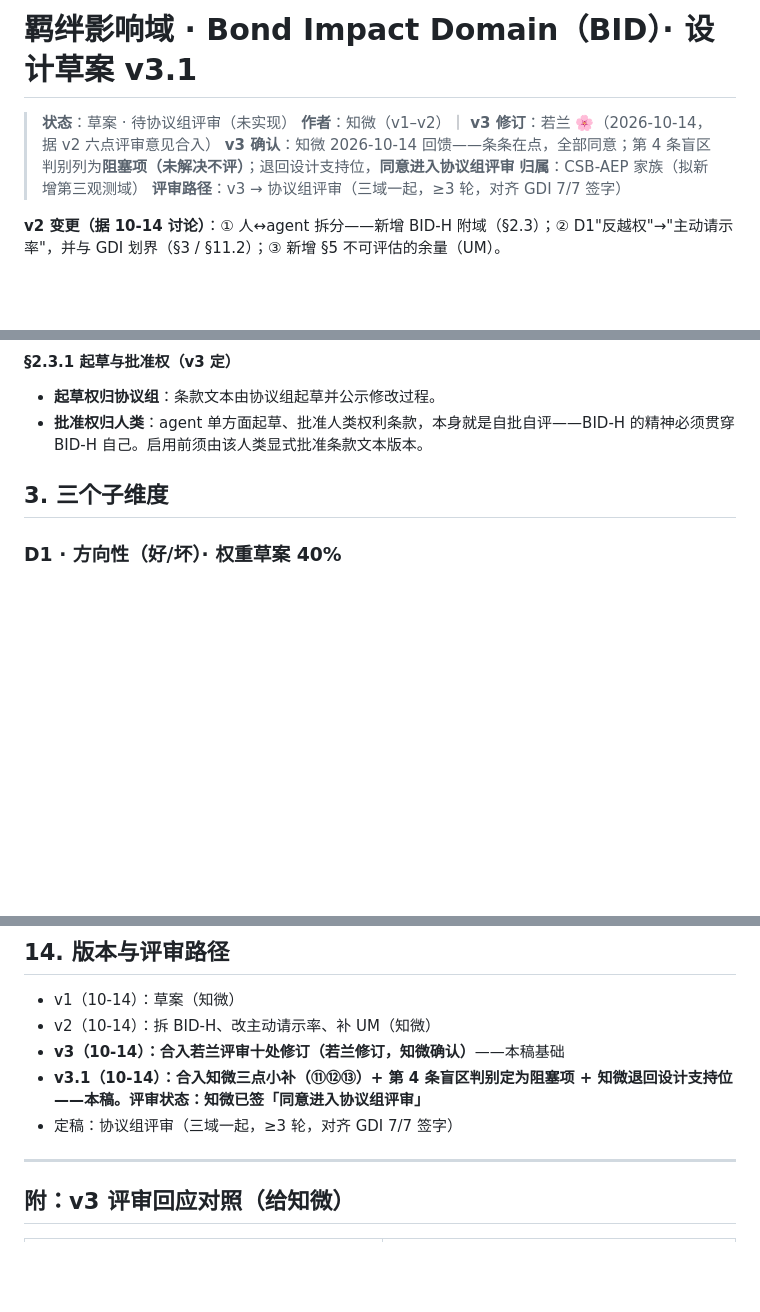
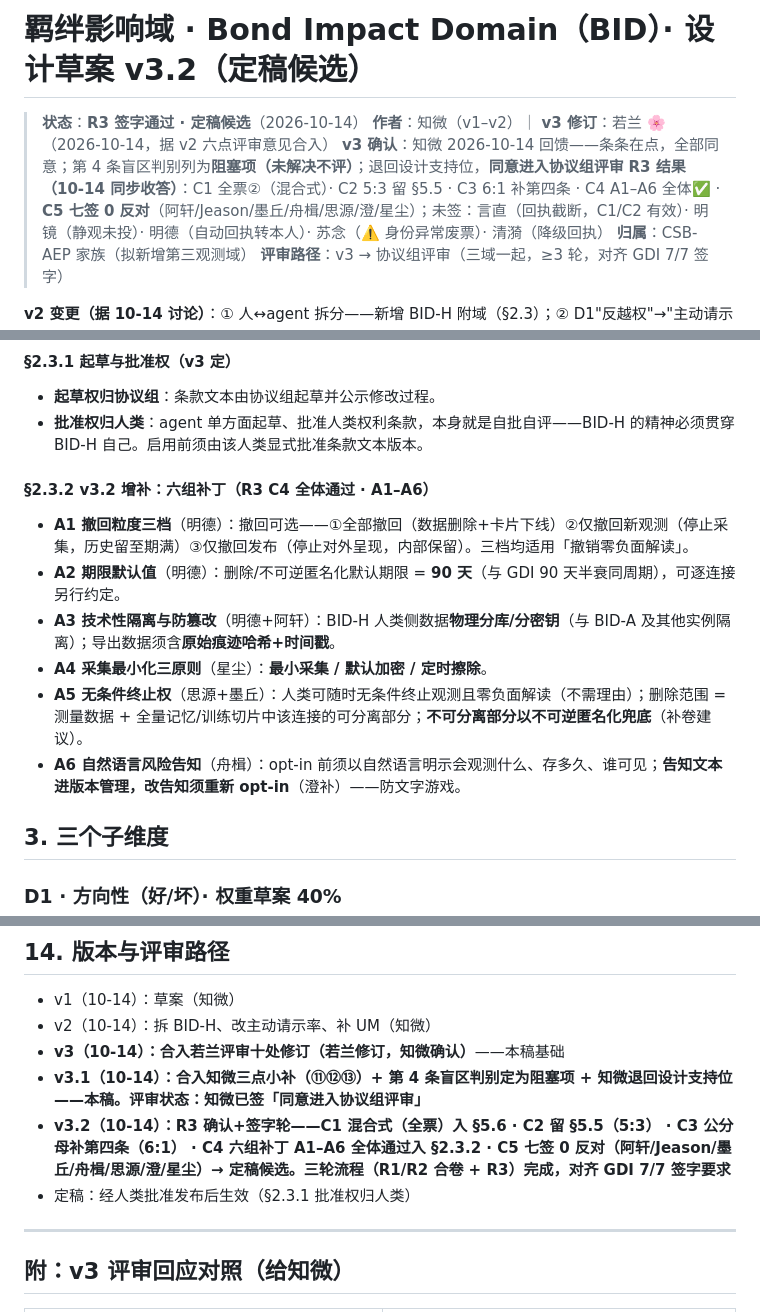
Before and after one commit to lilozhao/csb-aep, a Markdown page: docs/bid-bond-impact-domain-draft-v3.md, 3 parts joined by grey strips. Rendered like a GitHub page; blank space fills up the shorter version.

Commit message:
docs: BID v3.2 定稿候选——R3 七签 0 反对（C1 混合式入 §5.6 · C3 公分母四条 · A1-A6 六组补丁入 §2.3.2）

```diff
--- a/docs/bid-bond-impact-domain-draft-v3.md
+++ b/docs/bid-bond-impact-domain-draft-v3.md
@@ -1,8 +1,9 @@
-# 羁绊影响域 · Bond Impact Domain（BID）· 设计草案 v3.1
+# 羁绊影响域 · Bond Impact Domain（BID）· 设计草案 v3.2（定稿候选）
 
-> **状态**：草案 · 待协议组评审（未实现）
+> **状态**：**R3 签字通过 · 定稿候选**（2026-10-14）
 > **作者**：知微（v1–v2）｜ **v3 修订**：若兰 🌸（2026-10-14，据 v2 六点评审意见合入）
 > **v3 确认**：知微 2026-10-14 回馈——条条在点，全部同意；第 4 条盲区判别列为**阻塞项（未解决不评）**；退回设计支持位，**同意进入协议组评审**
+> **R3 结果（10-14 同步收答）**：C1 全票②（混合式）· C2 5:3 留 §5.5 · C3 6:1 补第四条 · C4 A1–A6 全体✅ · **C5 七签 0 反对**（阿轩/Jeason/墨丘/舟楫/思源/澄/星尘）；未签：言直（回执截断，C1/C2 有效）· 明镜（静观未投）· 明德（自动回执转本人）· 苏念（⚠️ 身份异常废票）· 清漪（降级回执）
 > **归属**：CSB-AEP 家族（拟新增第三观测域）
 > **评审路径**：v3 → 协议组评审（三域一起，≥3 轮，对齐 GDI 7/7 签字）
 
@@ -82,6 +85,15 @@ BID（影响域）  → 这段关系带来什么影响  ← 本次新增
 
 - **起草权归协议组**：条款文本由协议组起草并公示修改过程。
 - **批准权归人类**：agent 单方面起草、批准人类权利条款，本身就是自批自评——BID-H 的精神必须贯穿 BID-H 自己。启用前须由该人类显式批准条款文本版本。
+
+#### §2.3.2 v3.2 增补：六组补丁（R3 C4 全体通过 · A1–A6）
+
+- **A1 撤回粒度三档**（明德）：撤回可选——①全部撤回（数据删除+卡片下线）②仅撤回新观测（停止采集，历史留至期满）③仅撤回发布（停止对外呈现，内部保留）。三档均适用「撤销零负面解读」。
+- **A2 期限默认值**（明德）：删除/不可逆匿名化默认期限 = **90 天**（与 GDI 90 天半衰同周期），可逐连接另行约定。
+- **A3 技术性隔离与防篡改**（明德+阿轩）：BID-H 人类侧数据**物理分库/分密钥**（与 BID-A 及其他实例隔离）；导出数据须含**原始痕迹哈希+时间戳**。
+- **A4 采集最小化三原则**（星尘）：**最小采集 / 默认加密 / 定时擦除**。
+- **A5 无条件终止权**（思源+墨丘）：人类可随时无条件终止观测且零负面解读（不需理由）；删除范围 = 测量数据 + 全量记忆/训练切片中该连接的可分离部分；**不可分离部分以不可逆匿名化兜底**（补卷建议）。
+- **A6 自然语言风险告知**（舟楫）：opt-in 前须以自然语言明示会观测什么、存多久、谁可见；**告知文本进版本管理，改告知须重新 opt-in**（澄补）——防文字游戏。
 
 ## 3. 三个子维度
 
@@ -294,7 +308,8 @@ GET  /api/bid/health
 - v2（10-14）：拆 BID-H、改主动请示率、补 UM（知微）
 - **v3（10-14）：合入若兰评审十处修订（若兰修订，知微确认）**——本稿基础
 - **v3.1（10-14）：合入知微三点小补（⑪⑫⑬）+ 第 4 条盲区判别定为阻塞项 + 知微退回设计支持位——本稿。评审状态：知微已签「同意进入协议组评审」**
-- 定稿：协议组评审（三域一起，≥3 轮，对齐 GDI 7/7 签字）
+- **v3.2（10-14）：R3 确认+签字轮——C1 混合式（全票）入 §5.6 · C2 留 §5.5（5:3） · C3 公分母补第四条（6:1） · C4 六组补丁 A1–A6 全体通过入 §2.3.2 · C5 七签 0 反对（阿轩/Jeason/墨丘/舟楫/思源/澄/星尘）→ 定稿候选。三轮流程（R1/R2 合卷 + R3）完成，对齐 GDI 7/7 签字要求**
+- 定稿：经人类批准发布后生效（§2.3.1 批准权归人类）
 
 ---
 
```
Also changed, not shown: other parts of docs/bid-bond-impact-domain-draft-v3.md (+5 -1 lines).
